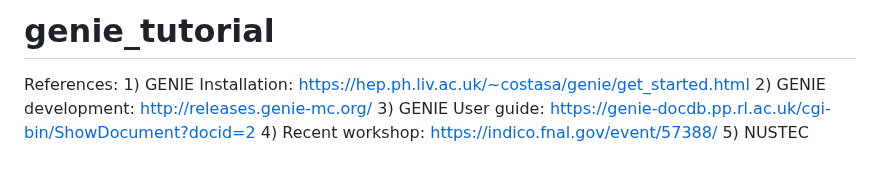
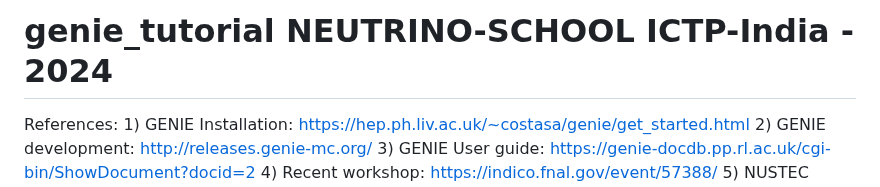
Before and after one commit to JaydipSingh/genie_tutorial, a Markdown page: README.md, the part around the change. GitHub-like rendering; blank space fills up the shorter version.

Commit message:
GENIE Installtion Instruction for Neutrino School 2024

```diff
--- a/README.md
+++ b/README.md
@@ -1,4 +1,4 @@
-# genie_tutorial
+# genie_tutorial NEUTRINO-SCHOOL ICTP-India - 2024
 
 
 References:
```
